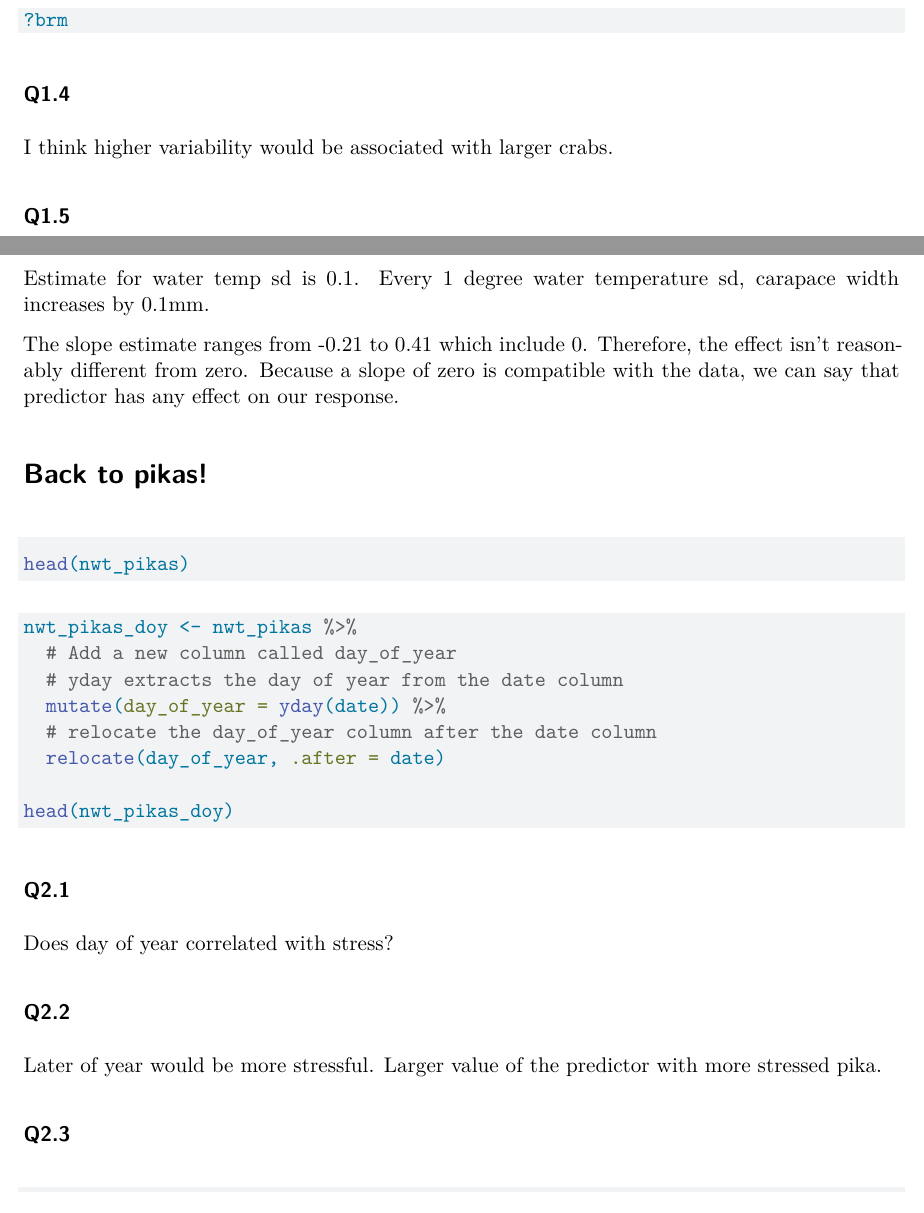
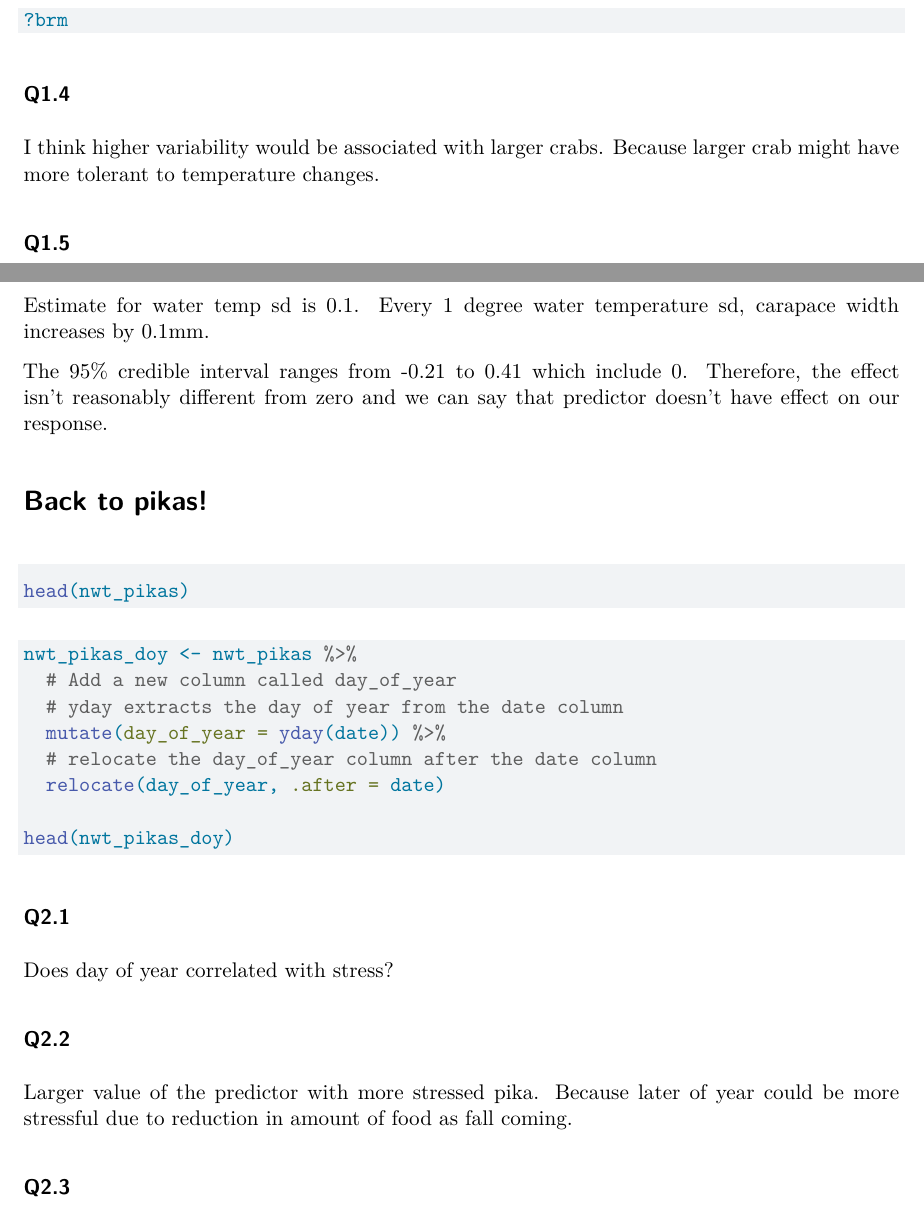
Before and after one commit to yeonu4728/statiscticalreasoning1_v2, a Quarto document (statisticalreasoning_v2.qmd): two parts of pages 1 and 3 of 4, joined at a grey line, cut so that both start at the same text. Rendered offline with R 4.5, knitr and Pandoc in place of Quarto, then LaTeX, with nearby package versions; the code chunks are not run, so their results and figures are left out.

Commit message:
edit the answer

```diff
--- a/statisticalreasoning_v2.qmd
+++ b/statisticalreasoning_v2.qmd
@@ -39,7 +39,7 @@ Number of total iterations per chain (including warmup; defaults to 2000).
 
 ### Q1.4
 
-I think higher variability would be associated with larger crabs.
+I think higher variability would be associated with larger crabs. Because larger crab might have more tolerant to temperature changes.
 
 ### Q1.5
 
@@ -97,7 +97,7 @@ The model ran correctly. Because, posterior samples have smooth distribution wit
 
 Estimate for water temp sd is 0.1. Every 1 degree water temperature sd, carapace width increases by 0.1mm.
 
-The slope estimate ranges from -0.21 to 0.41 which include 0. Therefore, the effect isn't reasonably different from zero. Because a slope of zero is compatible with the data, we can say that predictor has any effect on our response.
+The 95% credible interval ranges from -0.21 to 0.41 which include 0. Therefore, the effect isn't reasonably different from zero and we can say that predictor doesn't have effect on our response.
 
 # Back to pikas!
 
@@ -122,7 +122,7 @@ Does day of year correlated with stress?
 
 ### Q2.2
 
-Later of year would be more stressful. Larger value of the predictor with more stressed pika.
+Larger value of the predictor with more stressed pika. Because later of year could be more stressful due to reduction in amount of food as fall coming.
 
 ### Q2.3
 
```
Also changed, not shown: statisticalreasoning_v2.pdf, statisticalreasoning_v2.qmd (4 more changed lines).
